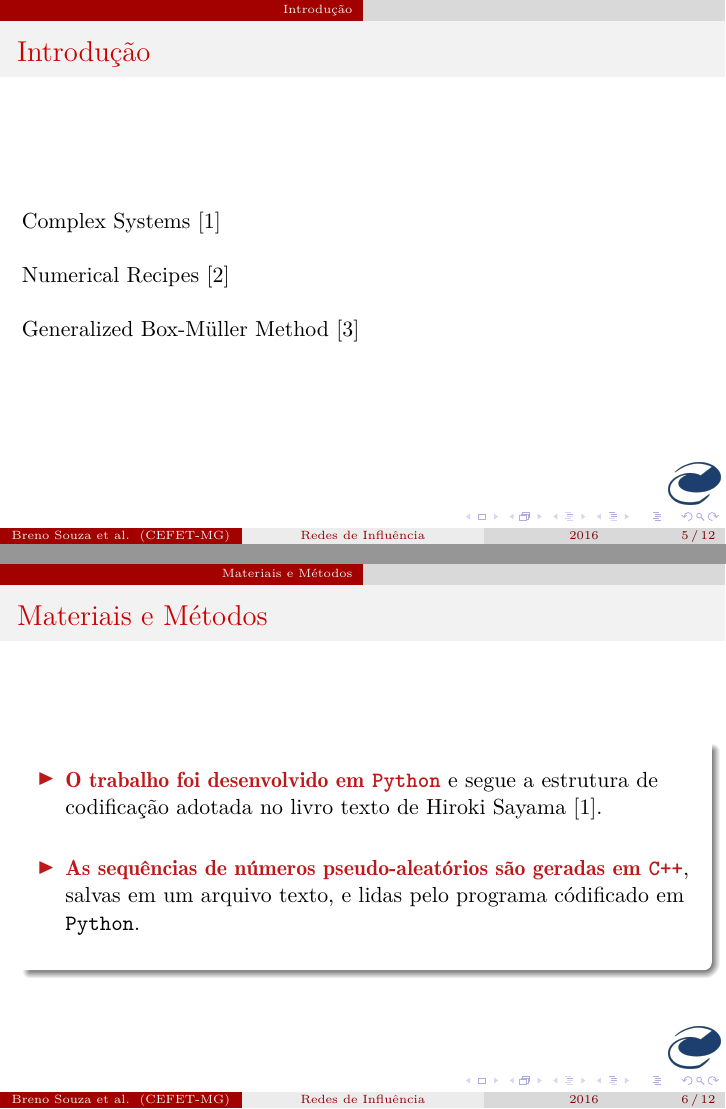
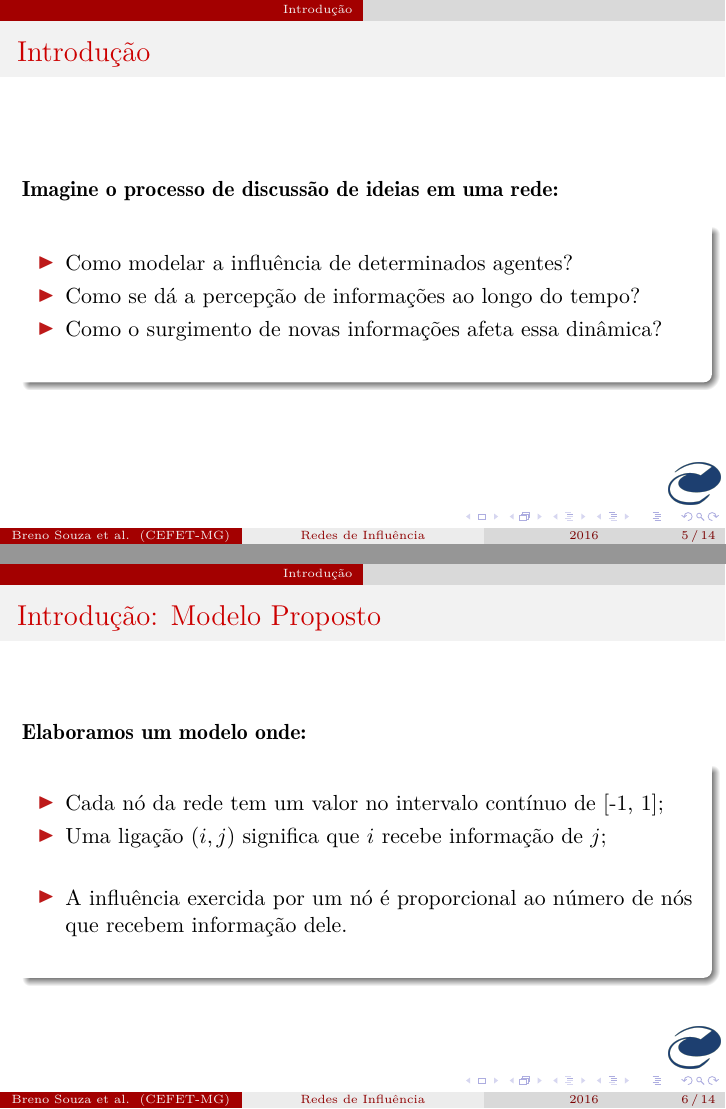
Before and after one commit to brenoec/cefetmg.msc.influence.networks, LaTeX slides (presentation/main.tex, which reads presentation/sections/2. Introduction/2.1. Introduction.tex, presentation/sections/3. Methods and Materials/3.1. Methods and Materials.tex): pages 5 and 6 of 12 before the commit and pages 5 and 6 of 14 after it, joined at a grey line. Compiled offline with pdfLaTeX.

Commit message:
refs removed, frame style changed, methods and materials refactored, introduction developed

```diff
--- a/presentation/sections/2. Introduction/2.1. Introduction.tex
+++ b/presentation/sections/2. Introduction/2.1. Introduction.tex
@@ -4,11 +4,74 @@
 \begin{frame}
   \frametitle{Introdução}
 
-  Complex Systems \cite{Sayama:2015:ComplexSystems}
-  \hfill \break
+  \textbf{Imagine o processo de discussão de ideias em uma rede:}
 
-  Numerical Recipes \cite{Press:Numerical:Recipes}
-  \hfill \break
+  \begin{alertblock}{}
+    \vspace{5mm}
 
-  Generalized Box-Müller Method \cite{Tsallis:2007:GeneralizedBoxMuller}
+    \begin{itemize}
+      \item Como modelar a influência de determinados agentes?
+      \item Como se dá a percepção de informações ao longo do tempo?
+      \item Como o surgimento de novas informações afeta essa dinâmica?
+    \end{itemize}
+    \vspace{5mm}
+
+  \end{alertblock}
 \end{frame}
+
+\begin{frame}
+  \frametitle{Introdução: Modelo Proposto}
+
+  \textbf{Elaboramos um modelo onde:}
+
+  \begin{alertblock}{}
+    \vspace{5mm}
+
+    \begin{itemize}
+      \item Cada nó da rede tem um valor no intervalo contínuo de [-1, 1];
+      \item Uma ligação $(i, j)$ significa que $i$ recebe informação de $j$;
+      \vspace{5mm}
+
+      \item A influência exercida por um nó é proporcional ao número de nós que
+        recebem informação dele.
+    \end{itemize}
+    \vspace{5mm}
+
+  \end{alertblock}
+\end{frame}
+
+\begin{frame}
+  \frametitle{Introdução: Modelo Proposto}
+
+  \textbf{Função discreta para influência $x$ e posicionamento perante
+  uma informação $y$:}
+
+  \begin{alertblock}{}
+
+    \begin{equation}
+      x_{t}(i) = y_{t}(i) \  d_{t}^{r}(i),
+    \end{equation}
+
+    \begin{equation}
+      y_{t+1}(i) = \frac{\sum_{j} \  x_{t}(j)}{\sum_{j} \  d_{t}^{r}(j)},
+    \end{equation}
+
+  \end{alertblock}
+  \vspace{5mm}
+
+  onde $d_{t}^{r}(i)$ é o grau do grafo reverso do nó $i$.
+\end{frame}
+
+\begin{frame}
+  \frametitle{Introdução: Modelo Proposto}
+
+  \textbf{Podemos concluir então que:}
+
+  \begin{alertblock}{}
+    \vspace{5mm}
+
+    \textbf{\alert{O posicionamento de um nó perante uma informação} é a média das
+      influências dos nós adjacentes ponderadas por seus graus.}
+    \vspace{5mm}
+
+    \textbf{\alert{A influência de um nó} é seu posicionamento perante uma
--- a/presentation/sections/3. Methods and Materials/3.1. Methods and Materials.tex
+++ b/presentation/sections/3. Methods and Materials/3.1. Methods and Materials.tex
@@ -13,32 +13,6 @@
         \cite{Sayama:2015:ComplexSystems}.
       \vspace{5mm}
 
-      \item \alert{\textbf{As sequências de números pseudo-aleatórios são
-        geradas em \texttt{C++}}}, salvas em um arquivo texto, e lidas pelo
-        programa códificado em \texttt{Python}.
-      \vspace{5mm}
-
     \end{itemize}
   \end{alertblock}
 \end{frame}
-
-\begin{frame}
-  \frametitle{Materiais e Métodos}
-
-  \begin{alertblock}{}
-    \vspace{5mm}
-
-    \begin{itemize}
-      \item \alert{\textbf{\texttt{Ranq2} \cite{Press:Numerical:Recipes}}} foi
-        o algoritmo utilizado para gerar tais sequências.
-      \vspace{5mm}
-
-      \item \alert{\textbf{O método generalizado de Box-Müller foi empregado
-        \cite{Tsallis:2007:GeneralizedBoxMuller}}} nos casos em que se
-        transfomou a distribuição da sequência de números pseudo-aleatórios
-        geradas.
-      \vspace{5mm}
-
-    \end{itemize}
-  \end{alertblock}
-\end{frame}
```
Also changed, not shown: presentation/refbase.bib (+9 -26 lines), presentation/sections/0. Cover/0.3. Authors.tex (+1 -1 lines), presentation/sections/1. Objectives/1.1. Objectives.tex (+2 -2 lines), presentation/sections/4. Appendix/4.1. Appendix.tex (+2 -2 lines), presentation/main.pdf, presentation/sections/2. Introduction/2.1. Introduction.tex (5 more changed lines).
